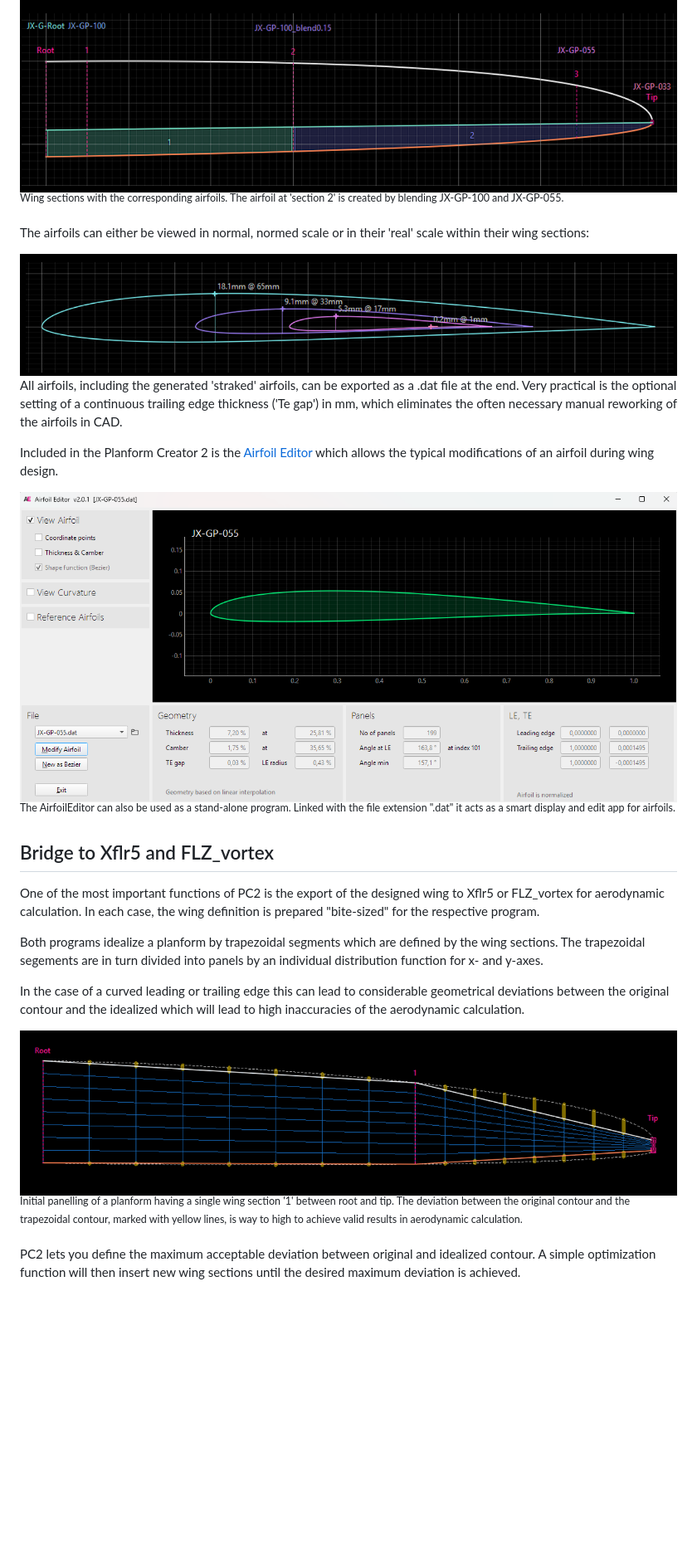
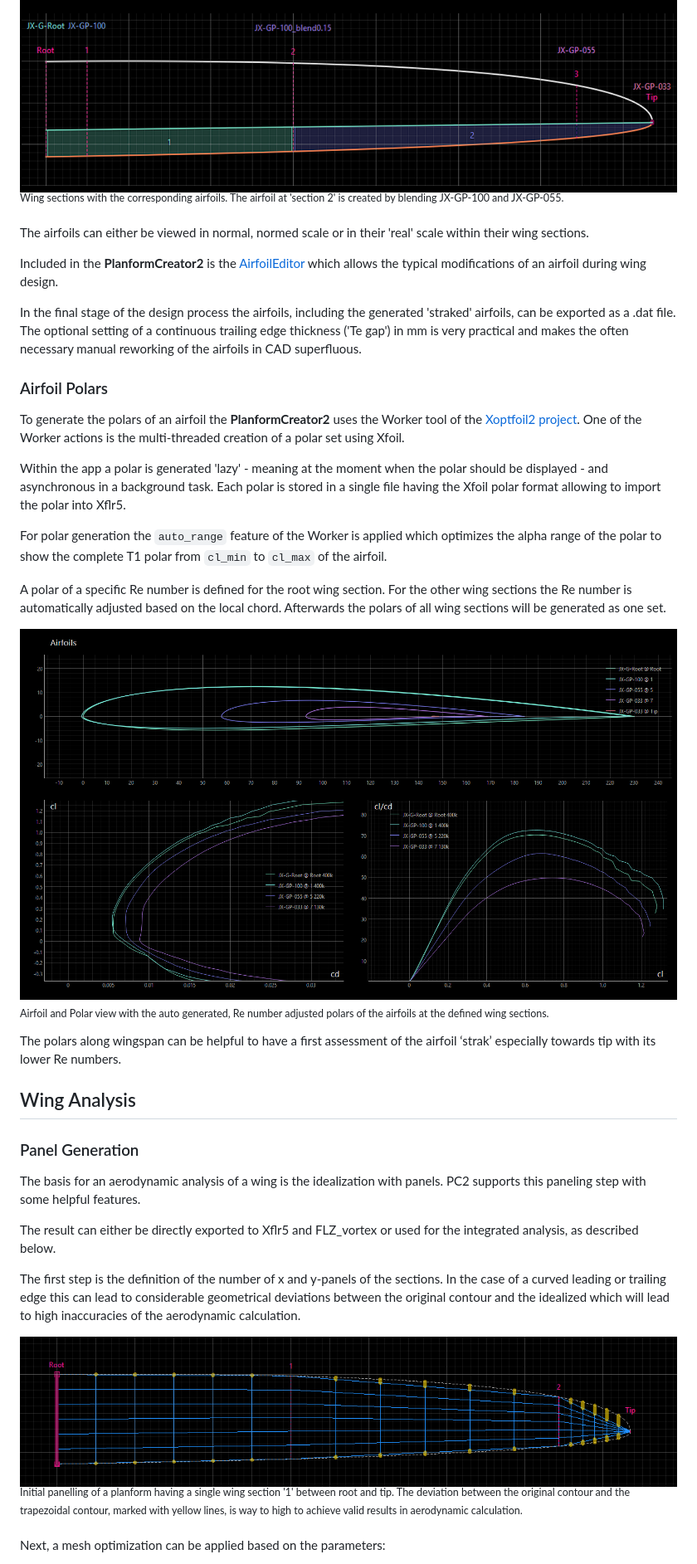
Before and after one commit to jxjo/PlanformCreator2, a Markdown page: README.md, the part around one of its changes. Shown at 83% size. Drawn GitHub-style; pictures changed too: images/airfoil_polars.png (added), images/panelling_step_1.png; blank space fills up the shorter version.

```diff
--- a/README.md
+++ b/README.md
@@ -134,30 +153,44 @@ For the root and the tip section an airfoil is mandatory. Initially example airf
 <sup>Wing sections with the corresponding airfoils. The airfoil at 'section 2' is created by blending JX-GP-100 and JX-GP-055.</sup>
 
 
-The airfoils can either be viewed in normal, normed scale or in their 'real' scale within their wing sections:
+The airfoils can either be viewed in normal, normed scale or in their 'real' scale within their wing sections.
 
-<img src="images/airfoil_real_size.png" width="800" />
+Included in the **PlanformCreator2** is the  [AirfoilEditor](https://github.com/jxjo/AirfoilEditor) which allows the typical modifications of an airfoil during wing design.
+
+In the final stage of the design process the airfoils, including the generated 'straked' airfoils, can be exported as a .dat file. The optional setting of a continuous trailing edge thickness ('Te gap') in mm is very practical and makes the often necessary manual reworking of the airfoils in CAD superfluous.
 
 
-All airfoils, including the generated 'straked' airfoils, can be exported as a .dat file at the end. Very practical is the optional setting of a continuous trailing edge thickness ('Te gap') in mm, which eliminates the often necessary manual reworking of the airfoils in CAD.
+### Airfoil Polars
 
-Included in the Planform Creator 2 is the  [Airfoil Editor](https://github.com/jxjo/AirfoilEditor) which allows the typical modifications of an airfoil during wing design.
+To generate the polars of an airfoil the **PlanformCreator2** uses the Worker tool of the [Xoptfoil2 project](https://jxjo.github.io/Xoptfoil2). One of the Worker actions is the multi-threaded creation of a polar set using Xfoil.
 
-![PC2](images/AirfoilEditor_app.png "Screenshot of the AirfoilEditor ")
-<sup>The AirfoilEditor can also be used as a stand-alone program. Linked with the file extension ".dat" it acts as a smart display and edit app for airfoils.</sup>
+Within the app a polar is generated 'lazy' - meaning at the moment when the polar should be displayed - and asynchronous in a background task. Each polar is stored in a single file having the Xfoil polar format allowing to import the polar into Xflr5.
 
-## Bridge to Xflr5 and FLZ_vortex
+For polar generation the `auto_range` feature of the Worker is applied which optimizes the alpha range of the polar to show the complete T1 polar from `cl_min` to `cl_max` of the airfoil.
 
-One of the most important functions of PC2 is the export of the designed wing to Xflr5 or FLZ_vortex for aerodynamic calculation. In each case, the wing definition is prepared "bite-sized" for the respective program.
+A polar of a specific Re number is defined for the root wing section. For the other wing sections the Re number is automatically adjusted based on the local chord. Afterwards the polars of all wing sections will be generated as one set.
 
-Both programs idealize a planform by trapezoidal segments which are defined by the wing sections. The trapezoidal segements are in turn divided into panels by an individual distribution function for x- and y-axes.
+![Polars](images/airfoil_polars.png "Screenshot of Polar Generation")
+<sub>Airfoil and Polar view with the auto generated, Re number adjusted polars of the airfoils at the defined wing sections. </sub>
 
-In the case of a curved leading or trailing edge this can lead to considerable geometrical deviations between the original contour and the idealized which will lead to high inaccuracies of the aerodynamic calculation.
+The polars along wingspan can be helpful to have a first assessment of the airfoil ‘strak’ especially towards tip with its lower Re numbers.
+
+## Wing Analysis
+
+### Panel Generation
+
+The basis for an aerodynamic analysis of a wing is the idealization with panels.
+PC2 supports this paneling step with some helpful features.
+
+The result can either be directly exported to Xflr5 and FLZ_vortex or used for the integrated analysis, as described below.
+
+The first step is the definition of the number of x and y-panels of the sections. In the case of a curved leading or trailing edge this can lead to considerable geometrical deviations between the original contour and the idealized which will lead to high inaccuracies of the aerodynamic calculation.
+
 
 <img src="./images/panelling_step_1.png" width="800" />
 
 <sup>Initial panelling of a planform having a single wing section '1' between root and tip. The deviation between the original contour and the trapezoidal contour, marked with yellow lines, is way to high to achieve valid results in aerodynamic calculation. </sup>
 
 
- PC2 lets you define the maximum acceptable deviation between original and idealized contour. A simple optimization function will then insert new wing sections until the desired maximum deviation is achieved.
+Next, a mesh optimization can be applied based on the parameters:
 
```
Also changed, not shown: other parts of README.md (+50 -40 lines), doc/PC2_export_to_Xflr5.md (added, +18 -0 lines), images/PC2_usage.png, images/panelling_step_2.png, images/vlm_cp_panel.png (added), 4 other files.
